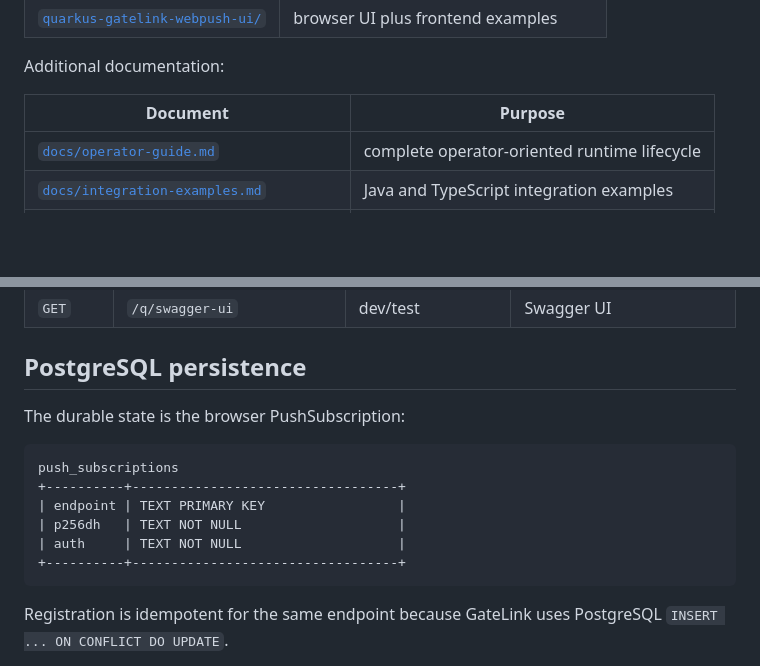
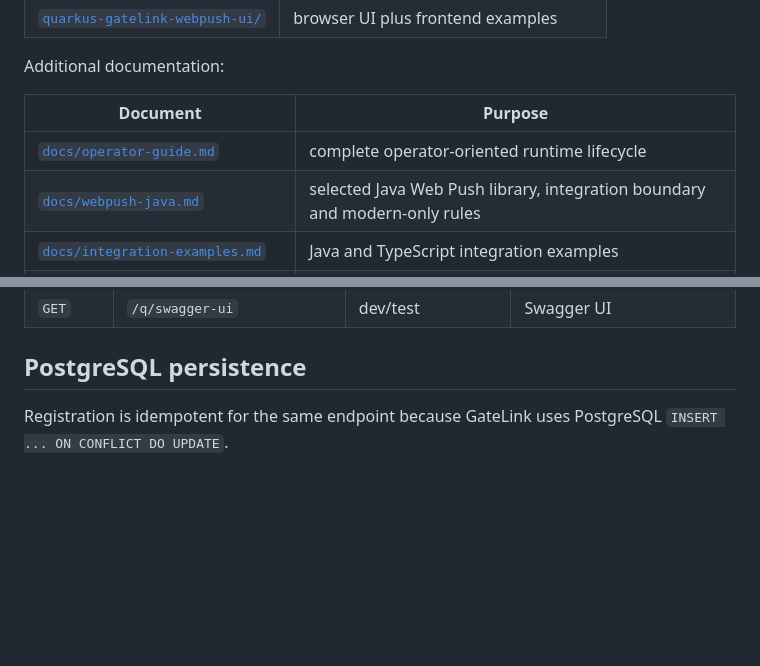
Before and after one commit to p4535992/quarkus-gatelink-webpush, a Markdown page: README.md, 2 parts joined by grey strips. Drawn GitHub-style; blank space fills up the shorter version.

````diff
--- a/README.md
+++ b/README.md
@@ -25,6 +25,7 @@ Additional documentation:
 | Document | Purpose |
 | --- | --- |
 | [`docs/operator-guide.md`](docs/operator-guide.md) | complete operator-oriented runtime lifecycle |
+| [`docs/webpush-java.md`](docs/webpush-java.md) | selected Java Web Push library, integration boundary and modern-only rules |
 | [`docs/integration-examples.md`](docs/integration-examples.md) | Java and TypeScript integration examples |
 | [`quarkus-gatelink-server/README.md`](quarkus-gatelink-server/README.md) | server internals and configuration |
 | [`quarkus-gatelink-webpush-ui/README.md`](quarkus-gatelink-webpush-ui/README.md) | browser-side behavior |
@@ -236,17 +301,6 @@ cd quarkus-gatelink-webpush-ui
 
 ## PostgreSQL persistence
 
-The durable state is the browser PushSubscription:
-
-```text
-push_subscriptions
-+----------+----------------------------------+
-| endpoint | TEXT PRIMARY KEY                 |
-| p256dh   | TEXT NOT NULL                    |
-| auth     | TEXT NOT NULL                    |
-+----------+----------------------------------+
-```
-
 Registration is idempotent for the same endpoint because GateLink uses PostgreSQL `INSERT ... ON CONFLICT DO UPDATE`.
 
 Inspect local subscriptions:
````
Also changed, not shown: other parts of README.md (+101 -7 lines).
